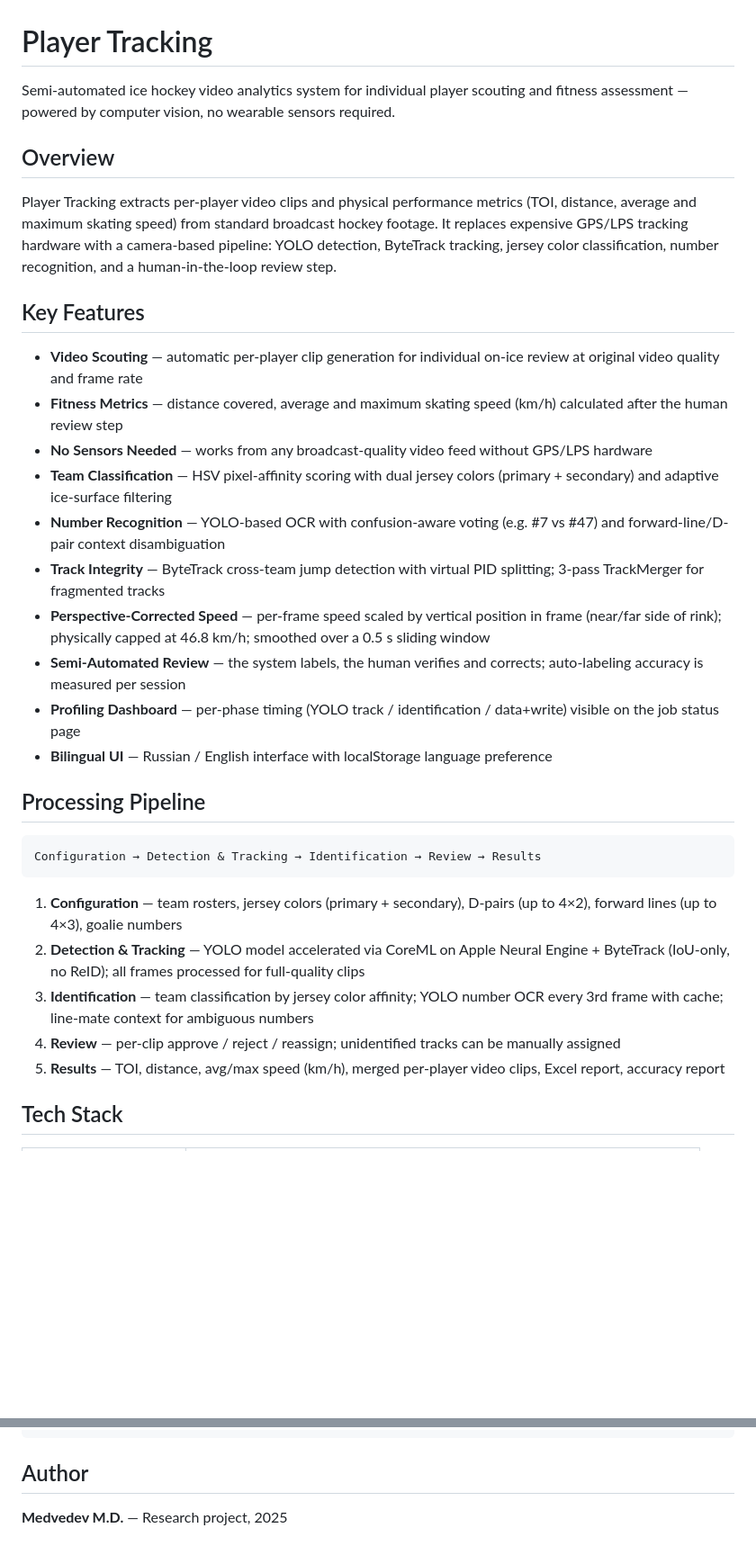
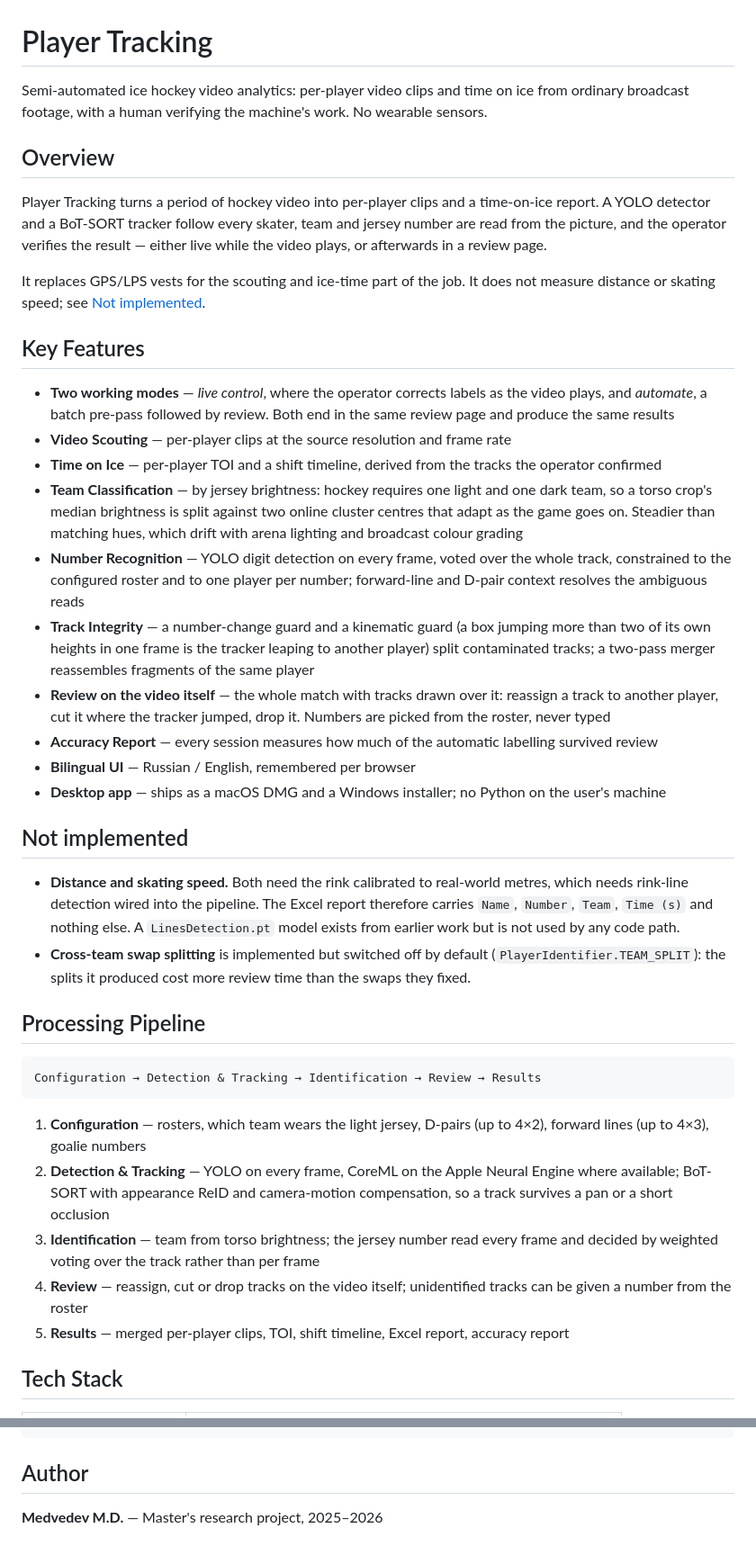
Before and after one commit to michelin7/PlayerTrackingProject, a Markdown page: README.md, 2 parts joined by grey strips. Shown at 90% size. Rendered like a GitHub page; blank space fills up the shorter version.

````diff
--- a/README.md
+++ b/README.md
@@ -1,23 +1,57 @@
 # Player Tracking
 
-Semi-automated ice hockey video analytics system for individual player scouting and fitness assessment — powered by computer vision, no wearable sensors required.
+Semi-automated ice hockey video analytics: per-player video clips and time on ice
+from ordinary broadcast footage, with a human verifying the machine's work. No
+wearable sensors.
 
 ## Overview
 
-Player Tracking extracts per-player video clips and physical performance metrics (TOI, distance, average and maximum skating speed) from standard broadcast hockey footage. It replaces expensive GPS/LPS tracking hardware with a camera-based pipeline: YOLO detection, ByteTrack tracking, jersey color classification, number recognition, and a human-in-the-loop review step.
+Player Tracking turns a period of hockey video into per-player clips and a
+time-on-ice report. A YOLO detector and a BoT-SORT tracker follow every skater,
+team and jersey number are read from the picture, and the operator verifies the
+result — either live while the video plays, or afterwards in a review page.
+
+It replaces GPS/LPS vests for the scouting and ice-time part of the job. It does
+not measure distance or skating speed; see [Not implemented](#not-implemented).
 
 ## Key Features
 
-- **Video Scouting** — automatic per-player clip generation for individual on-ice review at original video quality and frame rate
-- **Fitness Metrics** — distance covered, average and maximum skating speed (km/h) calculated after the human review step
-- **No Sensors Needed** — works from any broadcast-quality video feed without GPS/LPS hardware
-- **Team Classification** — HSV pixel-affinity scoring with dual jersey colors (primary + secondary) and adaptive ice-surface filtering
-- **Number Recognition** — YOLO-based OCR with confusion-aware voting (e.g. #7 vs #47) and forward-line/D-pair context disambiguation
-- **Track Integrity** — ByteTrack cross-team jump detection with virtual PID splitting; 3-pass TrackMerger for fragmented tracks
-- **Perspective-Corrected Speed** — per-frame speed scaled by vertical position in frame (near/far side of rink); physically capped at 46.8 km/h; smoothed over a 0.5 s sliding window
-- **Semi-Automated Review** — the system labels, the human verifies and corrects; auto-labeling accuracy is measured per session
-- **Profiling Dashboard** — per-phase timing (YOLO track / identification / data+write) visible on the job status page
-- **Bilingual UI** — Russian / English interface with localStorage language preference
+- **Two working modes** — *live control*, where the operator corrects labels as
+  the video plays, and *automate*, a batch pre-pass followed by review. Both end
+  in the same review page and produce the same results
+- **Video Scouting** — per-player clips at the source resolution and frame rate
+- **Time on Ice** — per-player TOI and a shift timeline, derived from the tracks
+  the operator confirmed
+- **Team Classification** — by jersey brightness: hockey requires one light and
+  one dark team, so a torso crop's median brightness is split against two online
+  cluster centres that adapt as the game goes on. Steadier than matching hues,
+  which drift with arena lighting and broadcast colour grading
+- **Number Recognition** — YOLO digit detection on every frame, voted over the
+  whole track, constrained to the configured roster and to one player per number;
+  forward-line and D-pair context resolves the ambiguous reads
+- **Track Integrity** — a number-change guard and a kinematic guard (a box
+  jumping more than two of its own heights in one frame is the tracker leaping to
+  another player) split contaminated tracks; a two-pass merger reassembles
+  fragments of the same player
+- **Review on the video itself** — the whole match with tracks drawn over it:
+  reassign a track to another player, cut it where the tracker jumped, drop it.
+  Numbers are picked from the roster, never typed
+- **Accuracy Report** — every session measures how much of the automatic
+  labelling survived review
+- **Bilingual UI** — Russian / English, remembered per browser
+- **Desktop app** — ships as a macOS DMG and a Windows installer; no Python on
+  the user's machine
+
+## Not implemented
+
+- **Distance and skating speed.** Both need the rink calibrated to real-world
+  metres, which needs rink-line detection wired into the pipeline. The Excel
+  report therefore carries `Name`, `Number`, `Team`, `Time (s)` and nothing else.
+  A `LinesDetection.pt` model exists from earlier work but is not used by any
+  code path.
+- **Cross-team swap splitting** is implemented but switched off by default
+  (`PlayerIdentifier.TEAM_SPLIT`): the splits it produced cost more review time
+  than the swaps they fixed.
 
 ## Processing Pipeline
 
@@ -25,11 +59,17 @@ Player Tracking extracts per-player video clips and physical performance metrics
 Configuration → Detection & Tracking → Identification → Review → Results
 ```
 
-1. **Configuration** — team rosters, jersey colors (primary + secondary), D-pairs (up to 4×2), forward lines (up to 4×3), goalie numbers
-2. **Detection & Tracking** — YOLO model accelerated via CoreML on Apple Neural Engine + ByteTrack (IoU-only, no ReID); all frames processed for full-quality clips
-3. **Identification** — team classification by jersey color affinity; YOLO number OCR every 3rd frame with cache; line-mate context for ambiguous numbers
-4. **Review** — per-clip approve / reject / reassign; unidentified tracks can be manually assigned
-5. **Results** — TOI, distance, avg/max speed (km/h), merged per-player video clips, Excel report, accuracy report
+1. **Configuration** — rosters, which team wears the light jersey, D-pairs
+   (up to 4×2), forward lines (up to 4×3), goalie numbers
+2. **Detection & Tracking** — YOLO on every frame, CoreML on the Apple Neural
+   Engine where available; BoT-SORT with appearance ReID and camera-motion
+   compensation, so a track survives a pan or a short occlusion
+3. **Identification** — team from torso brightness; the jersey number read every
+   frame and decided by weighted voting over the track rather than per frame
+4. **Review** — reassign, cut or drop tracks on the video itself; unidentified
+   tracks can be given a number from the roster
+5. **Results** — merged per-player clips, TOI, shift timeline, Excel report,
+   accuracy report
 
 ## Tech Stack
 
@@ -225,4 +290,4 @@ Team configurations are stored as JSON in `webapp/configs/`. Example structure:
 
 ## Author
 
-**Medvedev M.D.** — Research project, 2025
+**Medvedev M.D.** — Master's research project, 2025–2026
````
Also changed, not shown: other parts of README.md (+83 -58 lines).
